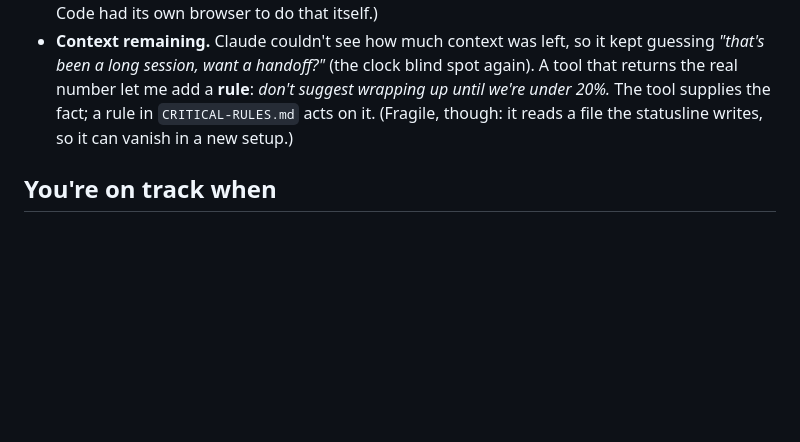
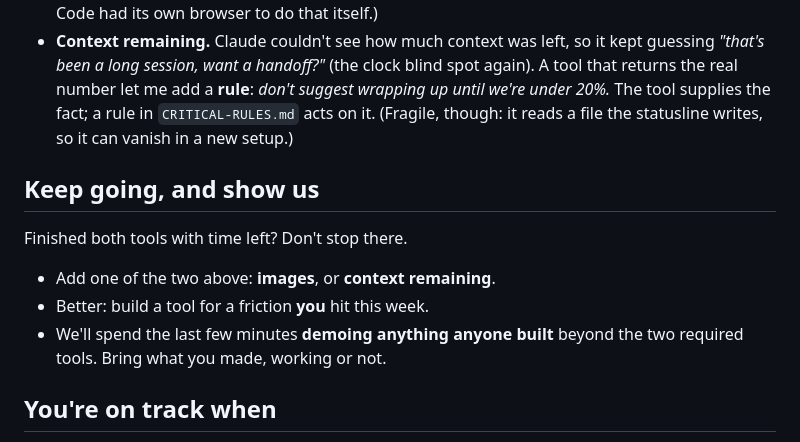
Before and after one commit to brendanx67/ClaudeWorkshop, a Markdown page: lessons/06-extending-claude-code-with-mcp/README.md, the part around the change. Drawn GitHub-style; blank space fills up the shorter version.

Commit message:
Session 6 lesson: add "Keep going, and show us"
The room skews experienced (10 daily / 8 regular users vs 3 newcomers), so the
hour needs headroom past the two required tools: add one of the mentioned tools,
or build one for a friction you hit, then demo what you made.

Co-Authored-By: Claude Opus 4.8 <noreply@anthropic.com>

```diff
--- a/lessons/06-extending-claude-code-with-mcp/README.md
+++ b/lessons/06-extending-claude-code-with-mcp/README.md
@@ -109,6 +109,15 @@ same tiny shape:
   `CRITICAL-RULES.md` acts on it. (Fragile, though: it reads a file the statusline
   writes, so it can vanish in a new setup.)
 
+## Keep going, and show us
+
+Finished both tools with time left? Don't stop there.
+
+- Add one of the two above: **images**, or **context remaining**.
+- Better: build a tool for a friction **you** hit this week.
+- We'll spend the last few minutes **demoing anything anyone built** beyond the
+  two required tools. Bring what you made, working or not.
+
 ## You're on track when
 
 - [ ] A **Status** MCP server in `ClaudeLab/mcp/Status/` with a **GetLocalTime**
```
